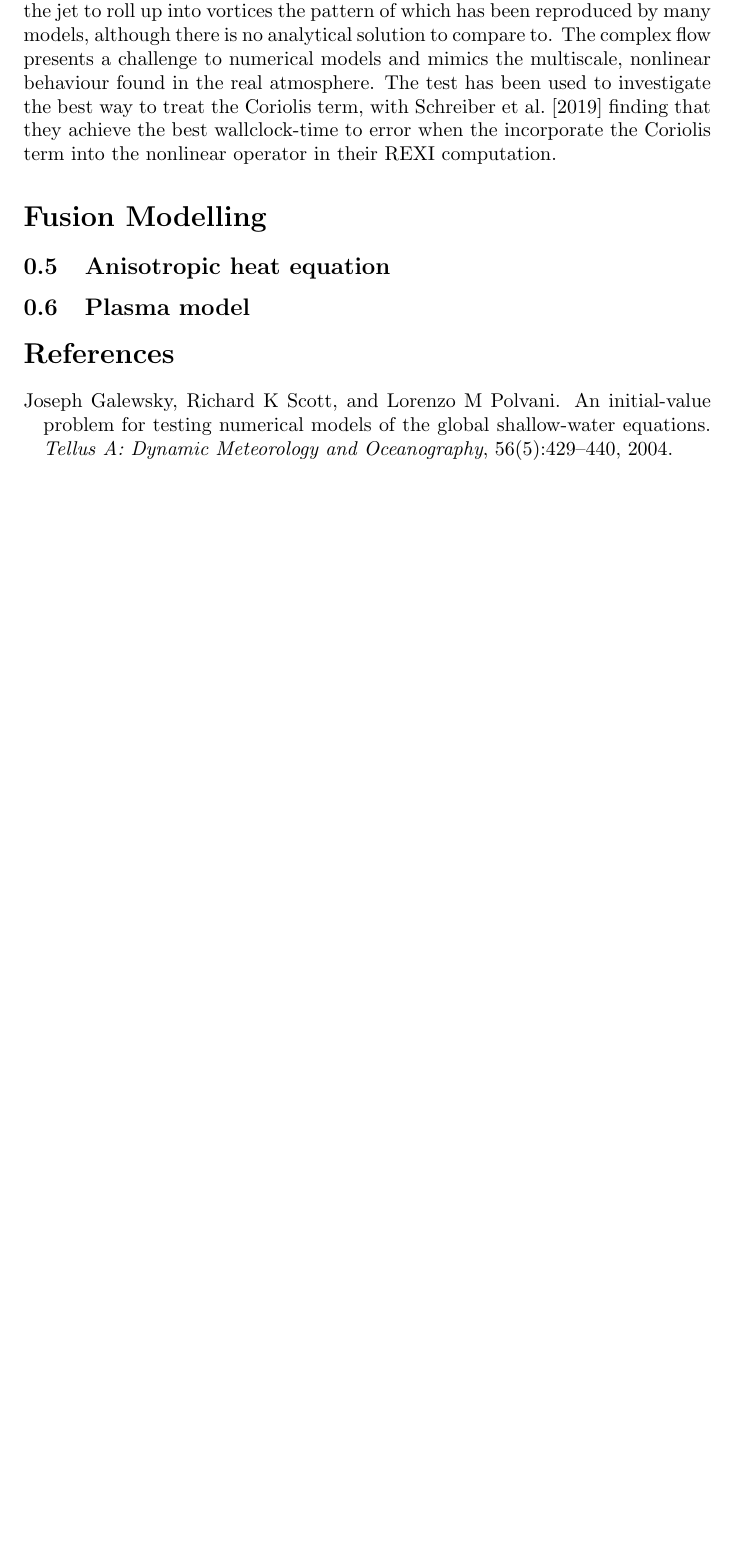
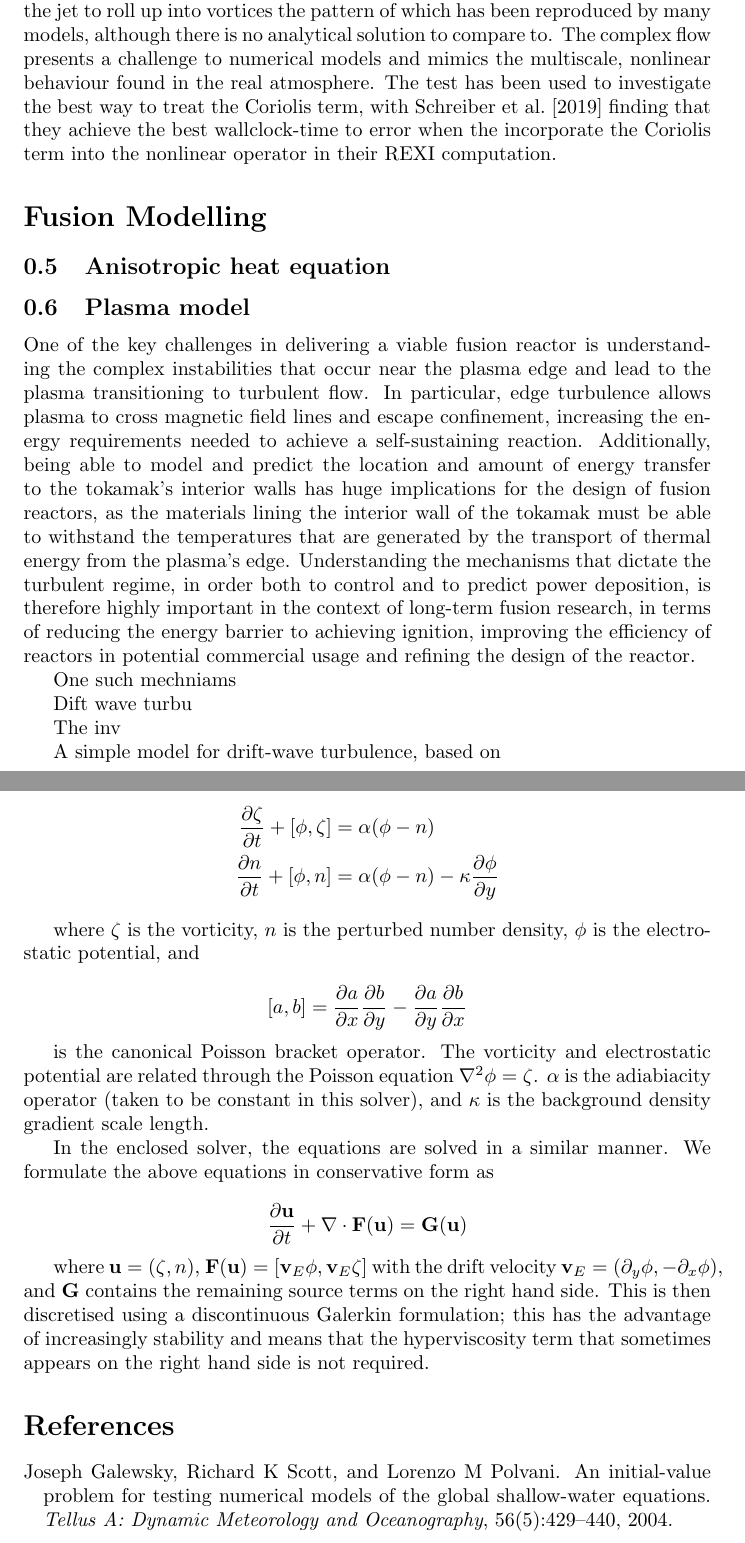
Before and after one commit to jshipton/APinTA_testcases, a LaTeX document (docs/testcases.tex): part of page 2 of 3 before the commit and two parts of pages 2 and 3 of 4 after it, the two joined at a grey line, cut so that both start at the same text, the shorter picture padded with empty space. Compiled offline with pdfLaTeX.

Commit message:
Temporary commit

```diff
--- a/docs/testcases.tex
+++ b/docs/testcases.tex
@@ -1,5 +1,6 @@
 \documentclass{article}
 \usepackage{natbib}
+\usepackage{amsmath}
 
 \newcommand{\Jemmacomment}[1]{\emph{\bfseries Jemma says: #1}}
 
@@ -66,6 +67,63 @@ the nonlinear operator in their REXI computation.
 
 \subsection{Plasma model}
 
+One of the key challenges in delivering a viable fusion reactor is understanding
+the complex instabilities that occur near the plasma edge and lead to the plasma
+transitioning to turbulent flow. In particular, edge turbulence allows plasma to
+cross magnetic field lines and escape confinement, increasing the energy
+requirements needed to achieve a self-sustaining reaction. Additionally, being
+able to model and predict the location and amount of energy transfer to the
+tokamak’s interior walls has huge implications for the design of fusion
+reactors, as the materials lining the interior wall of the tokamak must be able
+to withstand the temperatures that are generated by the transport of thermal
+energy from the plasma’s edge. Understanding the mechanisms that dictate the
+turbulent regime, in order both to control and to predict power deposition, is
+therefore highly important in the context of long-term fusion research, in terms
+of reducing the energy barrier to achieving ignition, improving the efficiency
+of reactors in potential commercial usage and refining the design of the
+reactor.
+
+One such mechniams
+
+Dift wave turbu
+
+The inv
+
+A simple model for drift-wave turbulence, based on
+
+\begin{align*}
+  \frac{\partial\zeta}{\partial t} + [\phi, \zeta] &= \alpha (\phi - n) \\
+  \frac{\partial n}{\partial t} + [\phi, n] &= \alpha (\phi - n) - \kappa \frac{\partial\phi}{\partial y}
+\end{align*}
+
+where $\zeta$ is the vorticity, $n$ is the perturbed number density, $\phi$ is
+the electrostatic potential, and
+
+\[
+  [a,b] = \frac{\partial a}{\partial x} \frac{\partial b}{\partial y} -
+  \frac{\partial a}{\partial y} \frac{\partial b}{\partial x}
+\]
+
+is the canonical Poisson bracket operator. The vorticity and electrostatic
+potential are related through the Poisson equation $\nabla^2\phi =
+\zeta$. $\alpha$ is the adiabiacity operator (taken to be constant in this
+solver), and $\kappa$ is the background density gradient scale length.
+
+In the enclosed solver, the equations are solved in a similar manner. We
+formulate the above equations in conservative form as
+
+$$ \frac{\partial \mathbf{u}}{\partial t} + \nabla \cdot \mathbf{F}(\mathbf{u}) = \mathbf{G}(\mathbf{u}) $$
+
+where $\mathbf{u} = (\zeta, n)$,
+$\mathbf{F}(\mathbf{u}) = [ \mathbf{v}_E \phi, \mathbf{v}_E \zeta ]$ with the
+drift velocity $\mathbf{v}_E = (\partial_y \phi, -\partial_x \phi)$, and
+$\mathbf{G}$ contains the remaining source terms on the right hand side. This is
+then discretised using a discontinuous Galerkin formulation; this has the
+advantage of increasingly stability and means that the hyperviscosity term that
+sometimes appears on the right hand side is not required.
+
+
+
 \bibliographystyle{plainnat}
 \bibliography{references}
 
```
